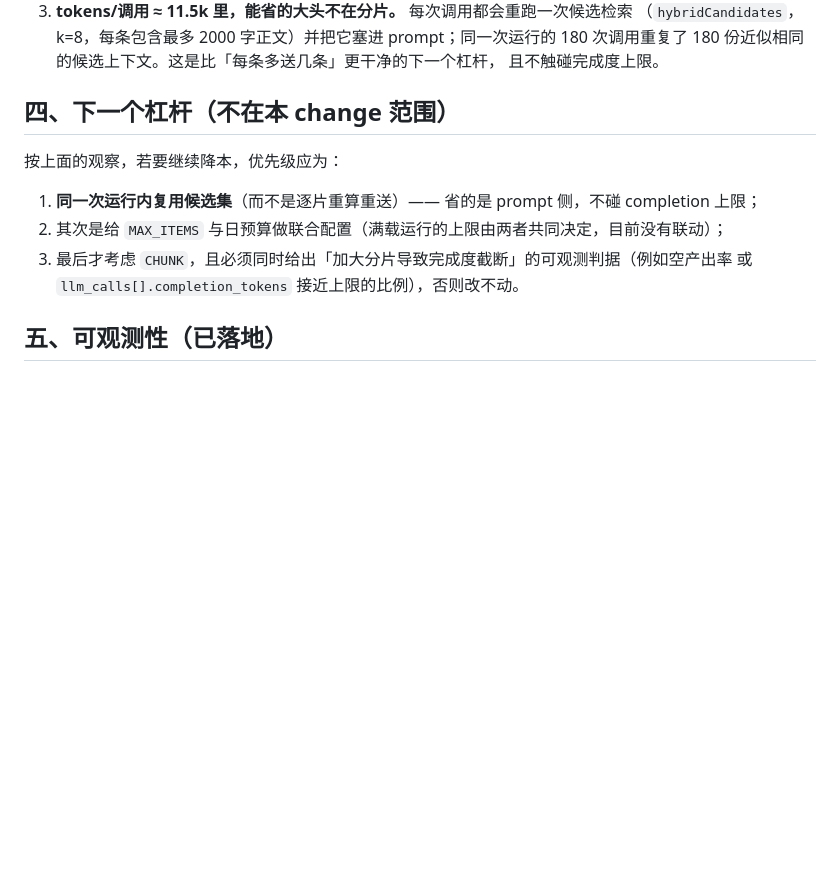
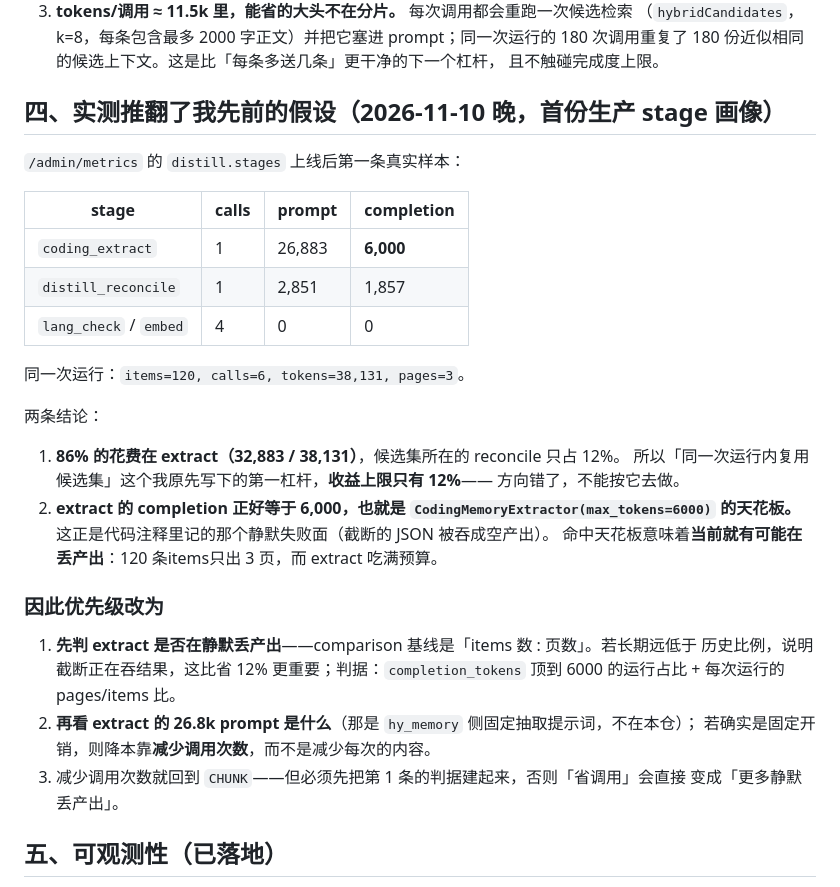
Before and after one commit to FindDataTechnology/fd-memory, a Markdown page: docs/distill-cost-tuning.md, the part around the change. GitHub-like rendering; blank space fills up the shorter version.

Commit message:
docs(distill): the first stage profile falsifies the lever I proposed
One real run from production, after distill.stages shipped:

  coding_extract      prompt 26,883  completion 6,000   (86% of 38,131)
  distill_reconcile   prompt  2,851  completion 1,857   (12%)
  same run: items=120, calls=6, pages=3

Two things follow, and both disagree with what this doc said yesterday:

1. The candidate payload lives in the reconcile prompt, which is 12% of the
   spend. "Reuse the candidate set across chunks" — the lever I listed first —
   has a 12% ceiling. It was an assumption read off the prompt builder, not a
   measurement, and the measurement says it was the wrong place to look.
2. coding_extract's completion is exactly 6,000, the CodingMemoryExtractor
   max_tokens ceiling. That is the silent-loss failure mode the code comments
   describe: truncated JSON parsed into an empty result. 120 items produced 3
   pages while the extract sat on its cap.

So the order changes: first decide whether extract is already losing output
(pages/items ratio and the share of runs pinned at 6,000), then look at what the
26.8k extract prompt is made of, and only then consider fewer calls — because
fewer calls without that judgement just buys more silent loss per call.

```diff
--- a/docs/distill-cost-tuning.md
+++ b/docs/distill-cost-tuning.md
@@ -55,14 +55,36 @@
    180 次调用重复了 180 份近似相同的候选上下文。这是比「每条多送几条」更干净的下一个杠杆，
    且不触碰完成度上限。
 
-## 四、下一个杠杆（不在本 change 范围）
+## 四、实测推翻了我先前的假设（2026-11-10 晚，首份生产 stage 画像）
 
-按上面的观察，若要继续降本，优先级应为：
+`/admin/metrics` 的 `distill.stages` 上线后第一条真实样本：
 
-1. **同一次运行内复用候选集**（而不是逐片重算重送）—— 省的是 prompt 侧，不碰 completion 上限；
-2. 其次是给 `MAX_ITEMS` 与日预算做联合配置（满载运行的上限由两者共同决定，目前没有联动）；
-3. 最后才考虑 `CHUNK`，且必须同时给出「加大分片导致完成度截断」的可观测判据（例如空产出率
-   或 `llm_calls[].completion_tokens` 接近上限的比例），否则改不动。
+| stage | calls | prompt | completion |
+|---|---|---|---|
+| `coding_extract` | 1 | 26,883 | **6,000** |
+| `distill_reconcile` | 1 | 2,851 | 1,857 |
+| `lang_check` / `embed` | 4 | 0 | 0 |
+
+同一次运行：`items=120, calls=6, tokens=38,131, pages=3`。
+
+两条结论：
+
+1. **86% 的花费在 extract（32,883 / 38,131）**，候选集所在的 reconcile 只占 12%。
+   所以「同一次运行内复用候选集」这个我原先写下的第一杠杆，**收益上限只有 12%**——
+   方向错了，不能按它去做。
+2. **extract 的 completion 正好等于 6,000，也就是 `CodingMemoryExtractor(max_tokens=6000)`
+   的天花板。** 这正是代码注释里记的那个静默失败面（截断的 JSON 被吞成空产出）。
+   命中天花板意味着**当前就有可能在丢产出**：120 条items只出 3 页，而 extract 吃满预算。
+
+### 因此优先级改为
+
+1. **先判 extract 是否在静默丢产出**——comparison 基线是「items 数 : 页数」。若长期远低于
+   历史比例，说明截断正在吞结果，这比省 12% 更重要；判据：`completion_tokens` 顶到 6000
+   的运行占比 + 每次运行的 pages/items 比。
+2. **再看 extract 的 26.8k prompt 是什么**（那是 `hy_memory` 侧固定抽取提示词，不在本仓）；
+   若确实是固定开销，则降本靠**减少调用次数**，而不是减少每次的内容。
+3. 减少调用次数就回到 `CHUNK`——但必须先把第 1 条的判据建起来，否则「省调用」会直接
+   变成「更多静默丢产出」。
 
 ## 五、可观测性（已落地）
 
```
